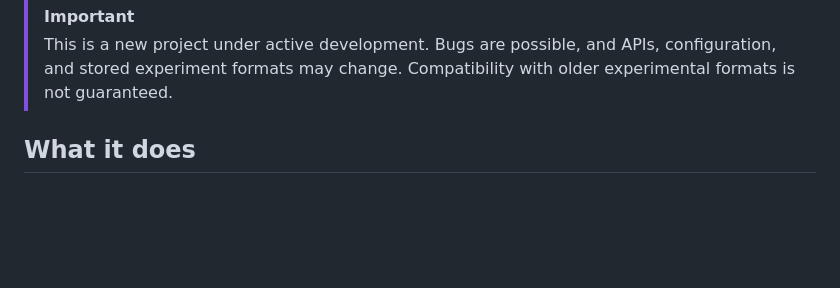
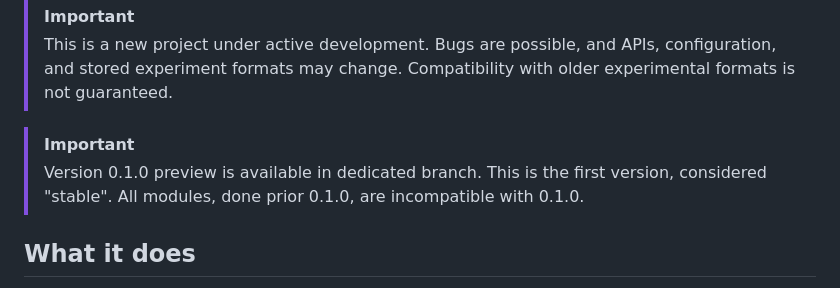
Before and after one commit to ShiftingBorders/easy-modular-pipelines, a Markdown page: README.md, the part around the change. Drawn GitHub-style; blank space fills up the shorter version.

Commit message:
Update README with version 0.1.0 details
Added important note about version 0.1.0 preview and compatibility.

```diff
--- a/README.md
+++ b/README.md
@@ -16,6 +16,11 @@ implementation and environment; it is not an unconditional guarantee.
 > This is a new project under active development. Bugs are possible, and APIs,
 > configuration, and stored experiment formats may change. Compatibility with
 > older experimental formats is not guaranteed.
+
+
+> [!IMPORTANT]
+> Version 0.1.0 preview is available in dedicated branch. This is the first version, considered "stable".
+> All modules, done prior 0.1.0, are incompatible with 0.1.0.
 
 ## What it does
 
```
